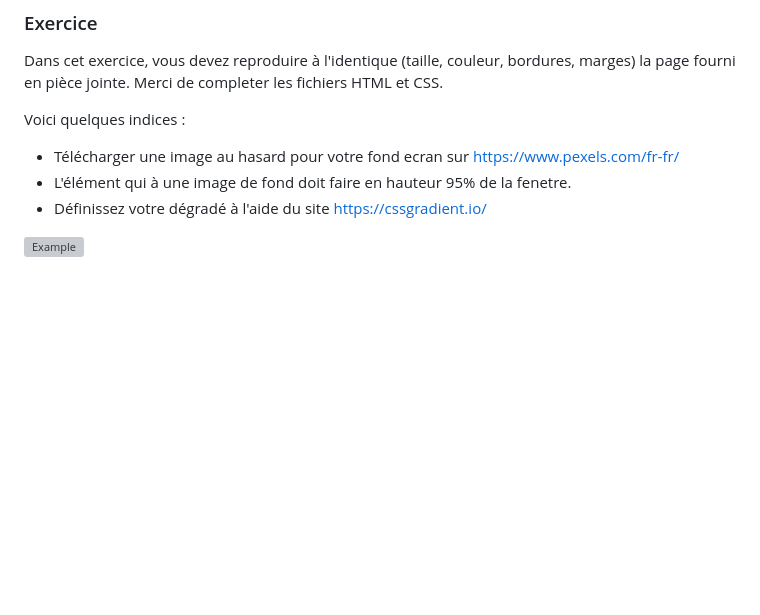
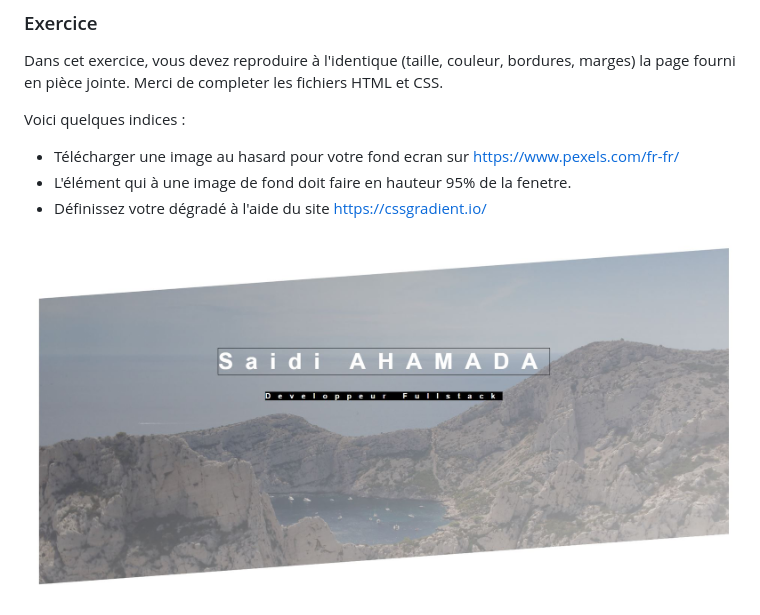
Before and after one commit to techmindconsulting/workshop-css, a Markdown page: tp-3/tp-3.md, the part around the change. Drawn GitHub-style; pictures changed too: tp-3/images/demo.jpg (added); blank space fills up the shorter version; grey boxes are pictures that could not be loaded.

Commit message:
update image

```diff
--- a/tp-3/tp-3.md
+++ b/tp-3/tp-3.md
@@ -8,4 +8,4 @@ Voici quelques indices :
 - L'élément qui à une image de fond doit faire en hauteur 95% de la fenetre.
 - Définissez votre dégradé à l'aide du site https://cssgradient.io/
 
-![Example](https://github.com/techmindconsulting/workshop-css/blob/implem/tp-3/images/demo.jpg)
+![Example](images/demo.jpg)
```
